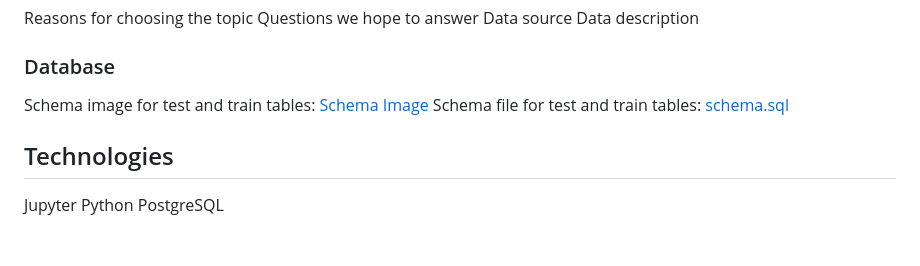
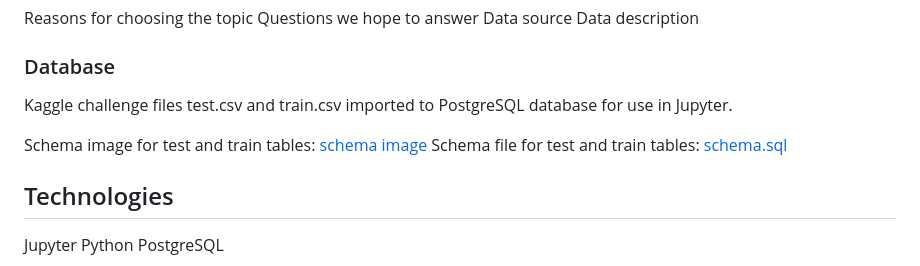
Before and after one commit to yaejinpark/disaster-tweets, a Markdown page: README.md, the part around the change. Rendered like a GitHub page; blank space fills up the shorter version.

Commit message:
updated schema, schema img, readme

```diff
--- a/README.md
+++ b/README.md
@@ -11,7 +11,10 @@ Data source
 Data description
 
 ### Database
-Schema image for test and train tables: [Schema Image](resources/schema.png)
+
+Kaggle challenge files test.csv and train.csv imported to PostgreSQL database for use in Jupyter.
+
+Schema image for test and train tables: [schema image](resources/schema.png)
 Schema file for test and train tables: [schema.sql](resources/schema.sql)
 
 ## Technologies
```
Also changed, not shown: resources/schema.png, 1 other file.
